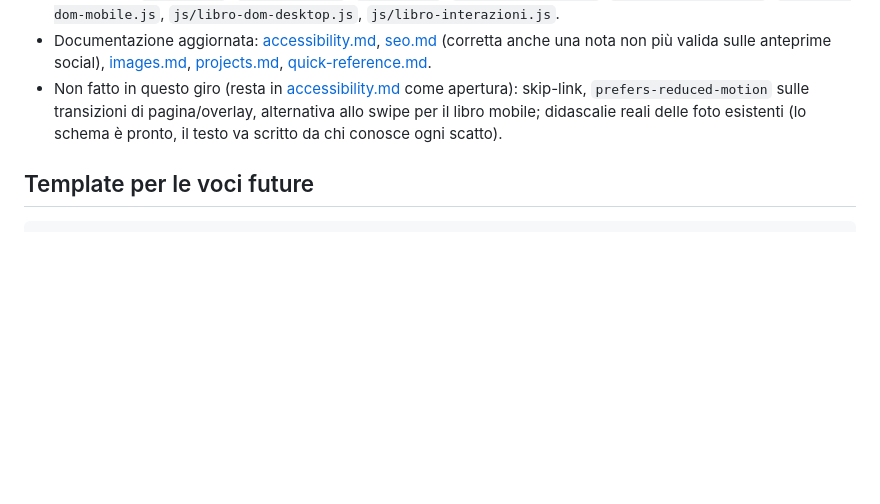
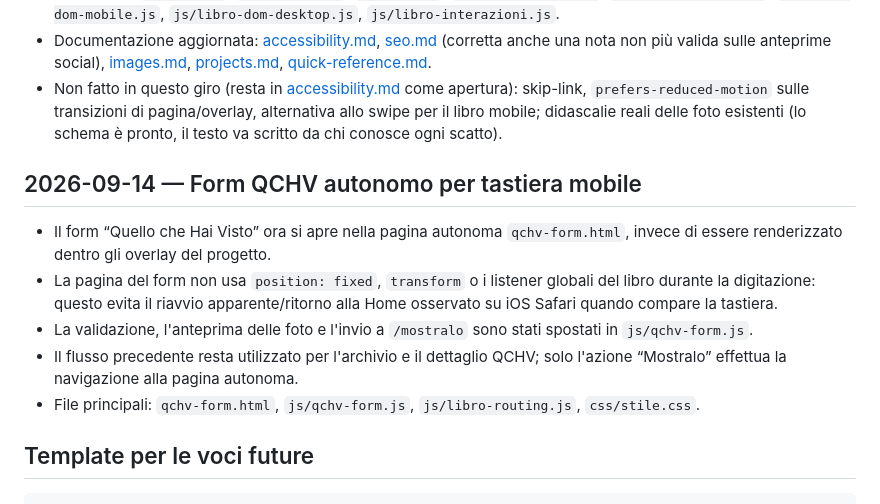
Before and after one commit to FrancescoMartolini/francescomartolini.art, a Markdown page: docs/changelog.md, the part around the change. GitHub-like rendering; blank space fills up the shorter version.

Commit message:
Documentata ultime commit per la QCHV

````diff
--- a/docs/changelog.md
+++ b/docs/changelog.md
@@ -34,6 +34,13 @@
 - Documentazione aggiornata: [accessibility.md](accessibility.md), [seo.md](seo.md) (corretta anche una nota non più valida sulle anteprime social), [images.md](images.md), [projects.md](projects.md), [quick-reference.md](quick-reference.md).
 - Non fatto in questo giro (resta in [accessibility.md](accessibility.md) come apertura): skip-link, `prefers-reduced-motion` sulle transizioni di pagina/overlay, alternativa allo swipe per il libro mobile; didascalie reali delle foto esistenti (lo schema è pronto, il testo va scritto da chi conosce ogni scatto).
 
+## 2026-09-14 — Form QCHV autonomo per tastiera mobile
+- Il form “Quello che Hai Visto” ora si apre nella pagina autonoma `qchv-form.html`, invece di essere renderizzato dentro gli overlay del progetto.
+- La pagina del form non usa `position: fixed`, `transform` o i listener globali del libro durante la digitazione: questo evita il riavvio apparente/ritorno alla Home osservato su iOS Safari quando compare la tastiera.
+- La validazione, l'anteprima delle foto e l'invio a `/mostralo` sono stati spostati in `js/qchv-form.js`.
+- Il flusso precedente resta utilizzato per l'archivio e il dettaglio QCHV; solo l'azione “Mostralo” effettua la navigazione alla pagina autonoma.
+- File principali: `qchv-form.html`, `js/qchv-form.js`, `js/libro-routing.js`, `css/stile.css`.
+
 ## Template per le voci future
 
 ```markdown
````
Also changed, not shown: docs/architecture.md (+7 -1 lines), docs/troubleshooting.md (+7 -0 lines).
